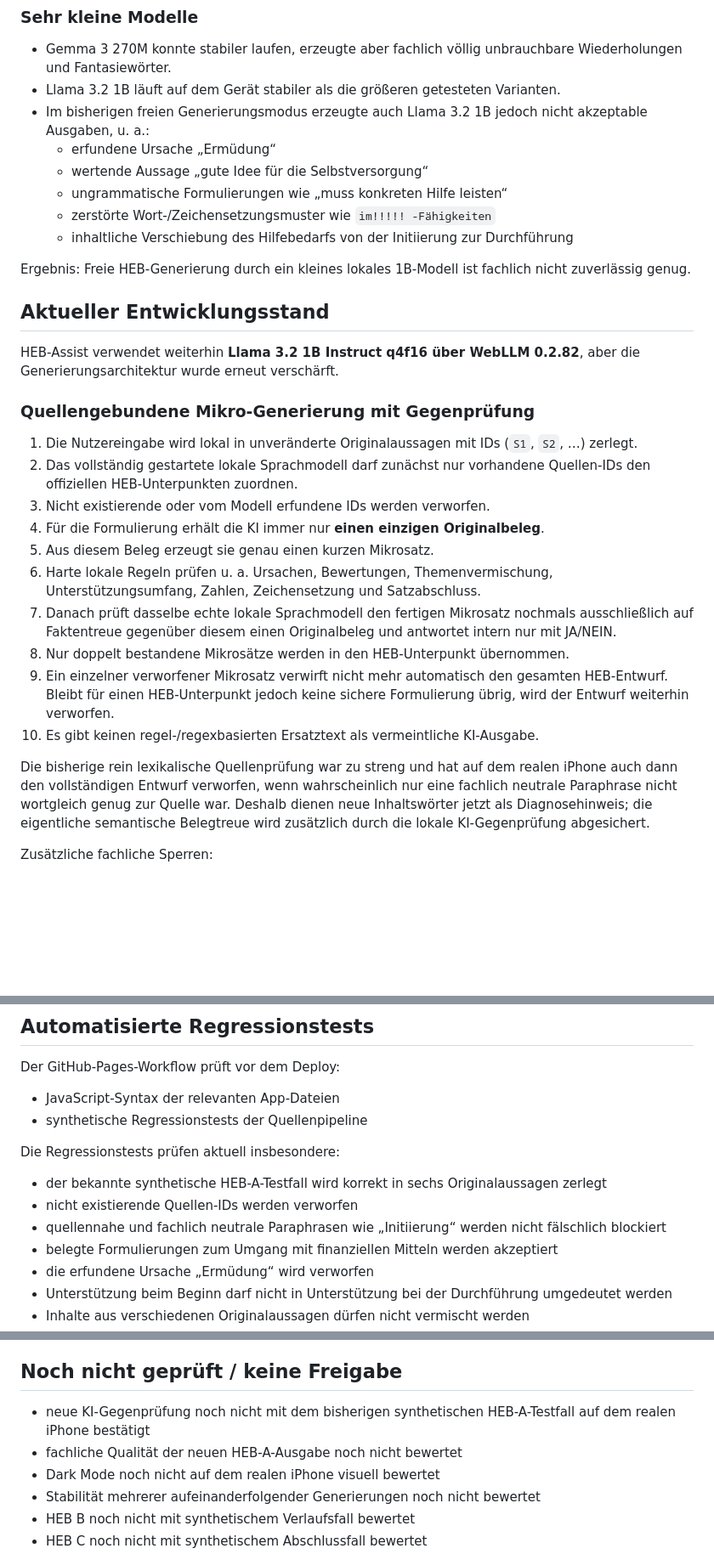
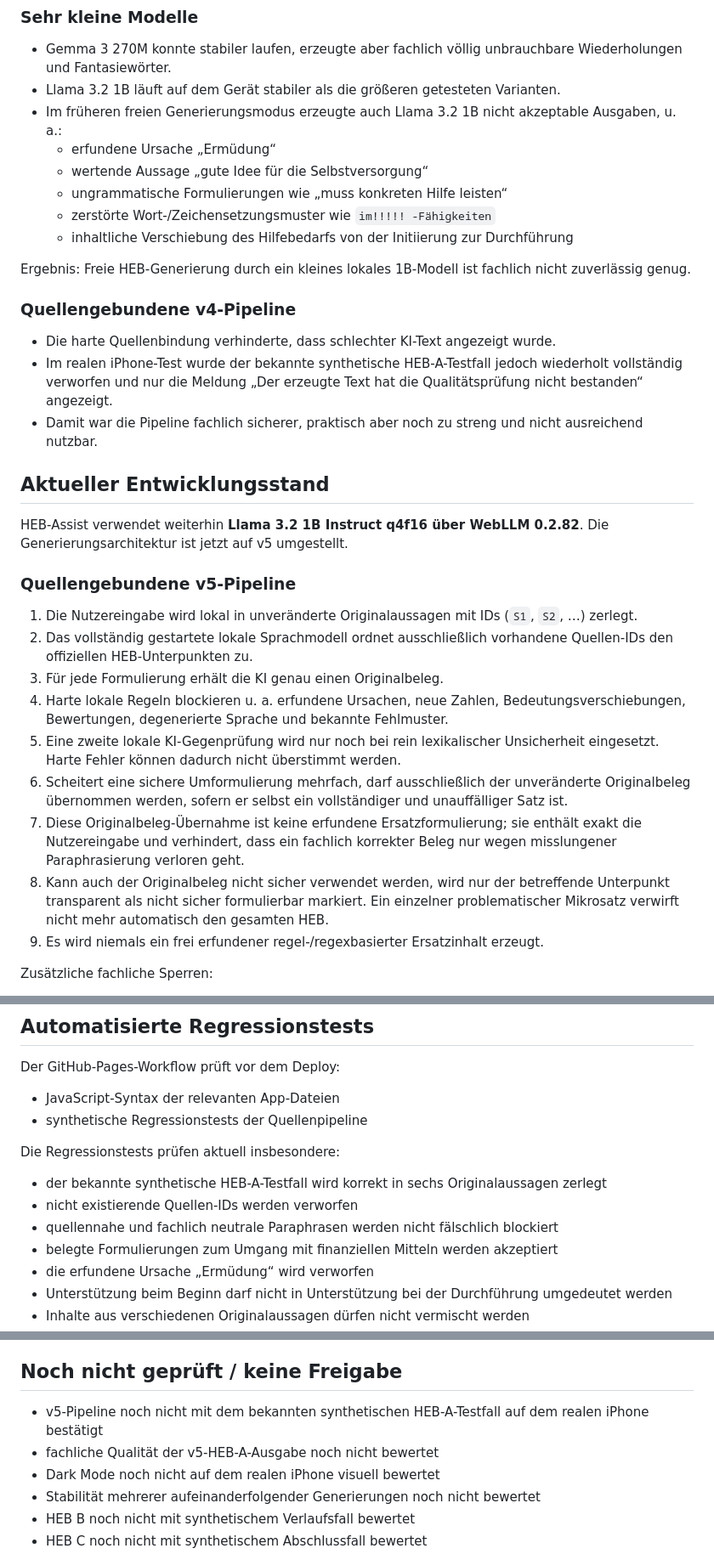
Before and after one commit to ys2mm422yb-max/HEB-Assist, a Markdown page: TEST_STATUS.md, 3 parts joined by grey strips. Shown at 85% size. GitHub-like rendering; blank space fills up the shorter version.

Commit message:
Record repeated iPhone quality rejection and v5 fail-soft pipeline

```diff
--- a/TEST_STATUS.md
+++ b/TEST_STATUS.md
@@ -32,7 +32,7 @@ Ergebnis: Größer ist auf dem getesteten iPhone nicht automatisch besser; Stabi
 
 - Gemma 3 270M konnte stabiler laufen, erzeugte aber fachlich völlig unbrauchbare Wiederholungen und Fantasiewörter.
 - Llama 3.2 1B läuft auf dem Gerät stabiler als die größeren getesteten Varianten.
-- Im bisherigen freien Generierungsmodus erzeugte auch Llama 3.2 1B jedoch nicht akzeptable Ausgaben, u. a.:
+- Im früheren freien Generierungsmodus erzeugte auch Llama 3.2 1B nicht akzeptable Ausgaben, u. a.:
   - erfundene Ursache „Ermüdung“
   - wertende Aussage „gute Idee für die Selbstversorgung“
   - ungrammatische Formulierungen wie „muss konkreten Hilfe leisten“
@@ -41,24 +41,27 @@ Ergebnis: Größer ist auf dem getesteten iPhone nicht automatisch besser; Stabi
 
 Ergebnis: Freie HEB-Generierung durch ein kleines lokales 1B-Modell ist fachlich nicht zuverlässig genug.
 
+### Quellengebundene v4-Pipeline
+
+- Die harte Quellenbindung verhinderte, dass schlechter KI-Text angezeigt wurde.
+- Im realen iPhone-Test wurde der bekannte synthetische HEB-A-Testfall jedoch wiederholt vollständig verworfen und nur die Meldung „Der erzeugte Text hat die Qualitätsprüfung nicht bestanden“ angezeigt.
+- Damit war die Pipeline fachlich sicherer, praktisch aber noch zu streng und nicht ausreichend nutzbar.
+
 ## Aktueller Entwicklungsstand
 
-HEB-Assist verwendet weiterhin **Llama 3.2 1B Instruct q4f16 über WebLLM 0.2.82**, aber die Generierungsarchitektur wurde erneut verschärft.
+HEB-Assist verwendet weiterhin **Llama 3.2 1B Instruct q4f16 über WebLLM 0.2.82**. Die Generierungsarchitektur ist jetzt auf v5 umgestellt.
 
-### Quellengebundene Mikro-Generierung mit Gegenprüfung
+### Quellengebundene v5-Pipeline
 
 1. Die Nutzereingabe wird lokal in unveränderte Originalaussagen mit IDs (`S1`, `S2`, …) zerlegt.
-2. Das vollständig gestartete lokale Sprachmodell darf zunächst nur vorhandene Quellen-IDs den offiziellen HEB-Unterpunkten zuordnen.
-3. Nicht existierende oder vom Modell erfundene IDs werden verworfen.
-4. Für die Formulierung erhält die KI immer nur **einen einzigen Originalbeleg**.
-5. Aus diesem Beleg erzeugt sie genau einen kurzen Mikrosatz.
-6. Harte lokale Regeln prüfen u. a. Ursachen, Bewertungen, Themenvermischung, Unterstützungsumfang, Zahlen, Zeichensetzung und Satzabschluss.
-7. Danach prüft dasselbe echte lokale Sprachmodell den fertigen Mikrosatz nochmals ausschließlich auf Faktentreue gegenüber diesem einen Originalbeleg und antwortet intern nur mit JA/NEIN.
-8. Nur doppelt bestandene Mikrosätze werden in den HEB-Unterpunkt übernommen.
-9. Ein einzelner verworfener Mikrosatz verwirft nicht mehr automatisch den gesamten HEB-Entwurf. Bleibt für einen HEB-Unterpunkt jedoch keine sichere Formulierung übrig, wird der Entwurf weiterhin verworfen.
-10. Es gibt keinen regel-/regexbasierten Ersatztext als vermeintliche KI-Ausgabe.
-
-Die bisherige rein lexikalische Quellenprüfung war zu streng und hat auf dem realen iPhone auch dann den vollständigen Entwurf verworfen, wenn wahrscheinlich nur eine fachlich neutrale Paraphrase nicht wortgleich genug zur Quelle war. Deshalb dienen neue Inhaltswörter jetzt als Diagnosehinweis; die eigentliche semantische Belegtreue wird zusätzlich durch die lokale KI-Gegenprüfung abgesichert.
+2. Das vollständig gestartete lokale Sprachmodell ordnet ausschließlich vorhandene Quellen-IDs den offiziellen HEB-Unterpunkten zu.
+3. Für jede Formulierung erhält die KI genau einen Originalbeleg.
+4. Harte lokale Regeln blockieren u. a. erfundene Ursachen, neue Zahlen, Bedeutungsverschiebungen, Bewertungen, degenerierte Sprache und bekannte Fehlmuster.
+5. Eine zweite lokale KI-Gegenprüfung wird nur noch bei rein lexikalischer Unsicherheit eingesetzt. Harte Fehler können dadurch nicht überstimmt werden.
+6. Scheitert eine sichere Umformulierung mehrfach, darf ausschließlich der unveränderte Originalbeleg übernommen werden, sofern er selbst ein vollständiger und unauffälliger Satz ist.
+7. Diese Originalbeleg-Übernahme ist keine erfundene Ersatzformulierung; sie enthält exakt die Nutzereingabe und verhindert, dass ein fachlich korrekter Beleg nur wegen misslungener Paraphrasierung verloren geht.
+8. Kann auch der Originalbeleg nicht sicher verwendet werden, wird nur der betreffende Unterpunkt transparent als nicht sicher formulierbar markiert. Ein einzelner problematischer Mikrosatz verwirft nicht mehr automatisch den gesamten HEB.
+9. Es wird niemals ein frei erfundener regel-/regexbasierter Ersatzinhalt erzeugt.
 
 Zusätzliche fachliche Sperren:
 
@@ -78,7 +81,7 @@ Die Regressionstests prüfen aktuell insbesondere:
 
 - der bekannte synthetische HEB-A-Testfall wird korrekt in sechs Originalaussagen zerlegt
 - nicht existierende Quellen-IDs werden verworfen
-- quellennahe und fachlich neutrale Paraphrasen wie „Initiierung“ werden nicht fälschlich blockiert
+- quellennahe und fachlich neutrale Paraphrasen werden nicht fälschlich blockiert
 - belegte Formulierungen zum Umgang mit finanziellen Mitteln werden akzeptiert
 - die erfundene Ursache „Ermüdung“ wird verworfen
 - Unterstützung beim Beginn darf nicht in Unterstützung bei der Durchführung umgedeutet werden
@@ -96,8 +99,8 @@ Ein fehlgeschlagener Regressionstest verhindert den GitHub-Pages-Deploy.
 
 ## Noch nicht geprüft / keine Freigabe
 
-- neue KI-Gegenprüfung noch nicht mit dem bisherigen synthetischen HEB-A-Testfall auf dem realen iPhone bestätigt
-- fachliche Qualität der neuen HEB-A-Ausgabe noch nicht bewertet
+- v5-Pipeline noch nicht mit dem bekannten synthetischen HEB-A-Testfall auf dem realen iPhone bestätigt
+- fachliche Qualität der v5-HEB-A-Ausgabe noch nicht bewertet
 - Dark Mode noch nicht auf dem realen iPhone visuell bewertet
 - Stabilität mehrerer aufeinanderfolgender Generierungen noch nicht bewertet
 - HEB B noch nicht mit synthetischem Verlaufsfall bewertet
```
